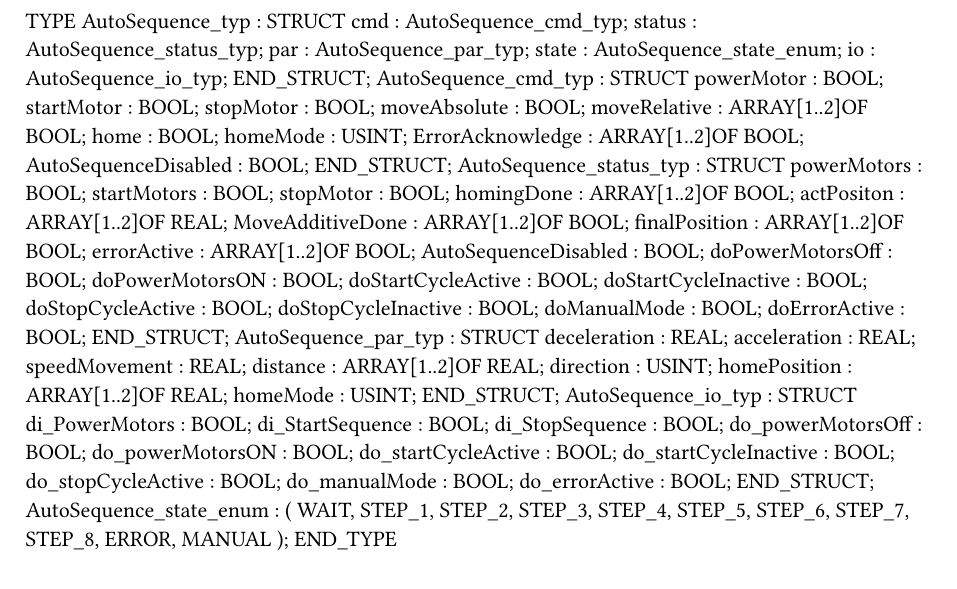
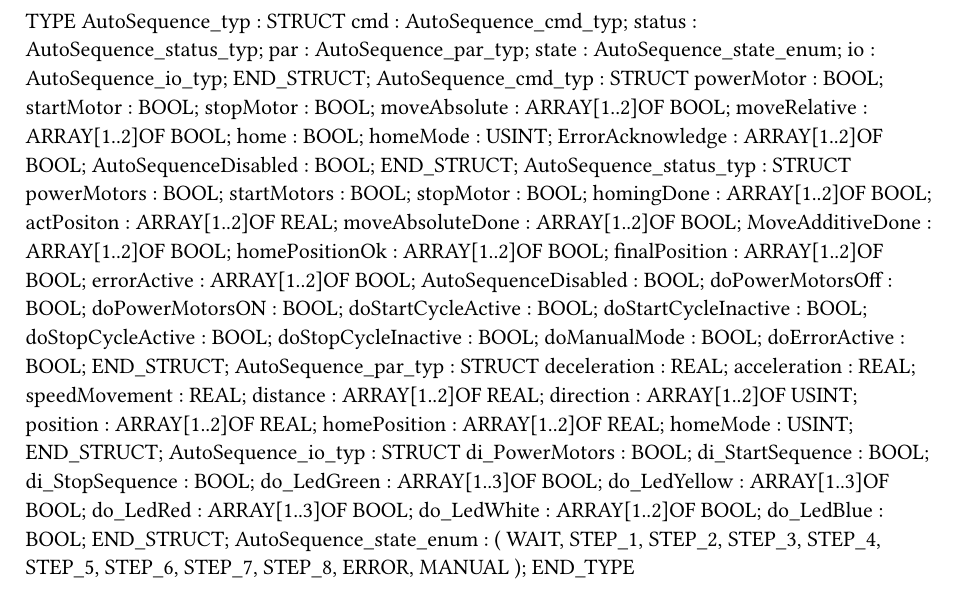
Before and after one commit to JoseRomeroDA/MotionTraining, a Typst document (Logical/Global.typ): part of the page, cut so that both start at the same text. Compiled offline with Typst 0.15.

Commit message:
Se corrige la secuencia de homeo y se corrige la secuencia de leds físicos. Se agrega un action para poder ver mejor la secuencia de los leds físicos

```diff
--- a/Logical/Global.typ
+++ b/Logical/Global.typ
@@ -11,7 +11,7 @@ TYPE
 		powerMotor : BOOL;
 		startMotor : BOOL;
 		stopMotor : BOOL;
-		moveAbsolute : BOOL;
+		moveAbsolute : ARRAY[1..2]OF BOOL;
 		moveRelative : ARRAY[1..2]OF BOOL;
 		home : BOOL;
 		homeMode : USINT;
@@ -24,7 +24,9 @@ TYPE
 		stopMotor : BOOL;
 		homingDone : ARRAY[1..2]OF BOOL;
 		actPositon : ARRAY[1..2]OF REAL;
+		moveAbsoluteDone : ARRAY[1..2]OF BOOL;
 		MoveAdditiveDone : ARRAY[1..2]OF BOOL;
+		homePositionOk : ARRAY[1..2]OF BOOL;
 		finalPosition : ARRAY[1..2]OF BOOL;
 		errorActive : ARRAY[1..2]OF BOOL;
 		AutoSequenceDisabled : BOOL;
@@ -42,7 +44,8 @@ TYPE
 		acceleration : REAL;
 		speedMovement : REAL;
 		distance : ARRAY[1..2]OF REAL;
-		direction : USINT;
+		direction : ARRAY[1..2]OF USINT;
+		position : ARRAY[1..2]OF REAL;
 		homePosition : ARRAY[1..2]OF REAL;
 		homeMode : USINT;
 	END_STRUCT;
@@ -50,13 +53,11 @@ TYPE
 		di_PowerMotors : BOOL;
 		di_StartSequence : BOOL;
 		di_StopSequence : BOOL;
-		do_powerMotorsOff : BOOL;
-		do_powerMotorsON : BOOL;
-		do_startCycleActive : BOOL;
-		do_startCycleInactive : BOOL;
-		do_stopCycleActive : BOOL;
-		do_manualMode : BOOL;
-		do_errorActive : BOOL;
+		do_LedGreen : ARRAY[1..3]OF BOOL;
+		do_LedYellow : ARRAY[1..3]OF BOOL;
+		do_LedRed : ARRAY[1..3]OF BOOL;
+		do_LedWhite : ARRAY[1..2]OF BOOL;
+		do_LedBlue : BOOL;
 	END_STRUCT;
 	AutoSequence_state_enum :
 		(
```
Also changed, not shown: 12 other files.
